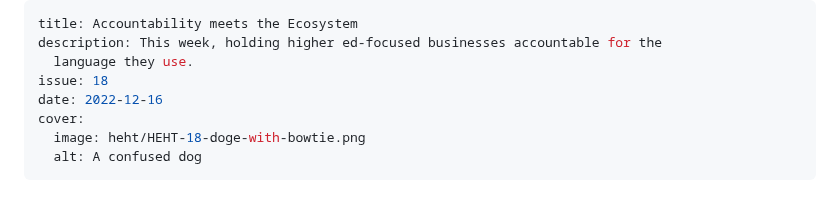
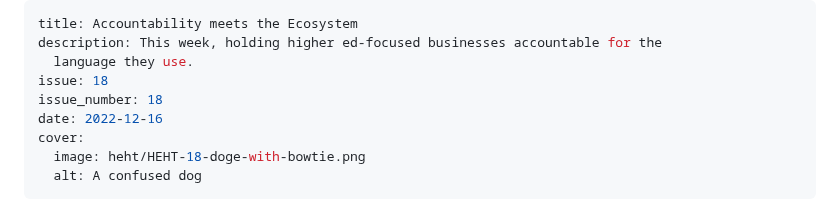
Before and after one commit to braverymedia/braveryweb, a Markdown page: newsletter/higher-ed-hot-takes-18.md, the part around the change. Drawn GitHub-style.

Commit message:
Update Newsletter “higher-ed-hot-takes-18”

```diff
--- a/newsletter/higher-ed-hot-takes-18.md
+++ b/newsletter/higher-ed-hot-takes-18.md
@@ -3,6 +3,7 @@ title: Accountability meets the Ecosystem
 description: This week, holding higher ed-focused businesses accountable for the
   language they use.
 issue: 18
+issue_number: 18
 date: 2022-12-16
 cover:
   image: heht/HEHT-18-doge-with-bowtie.png
```
